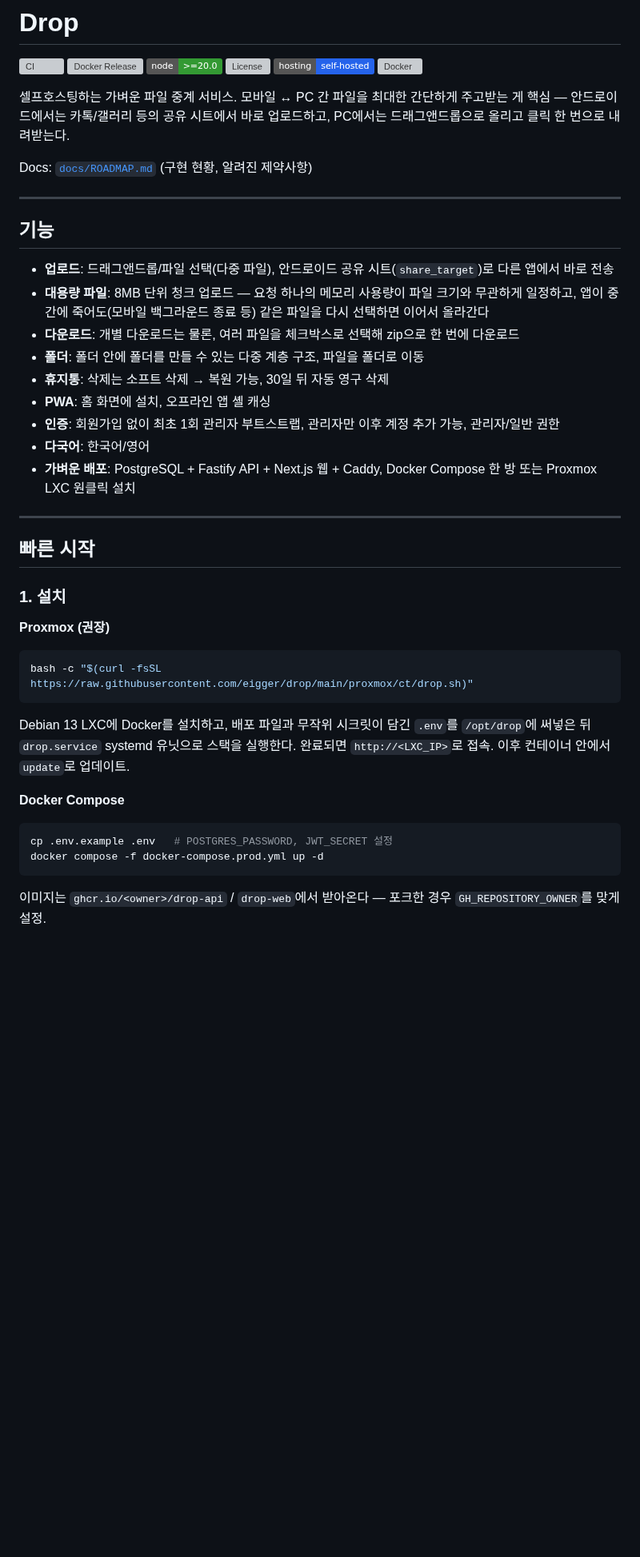
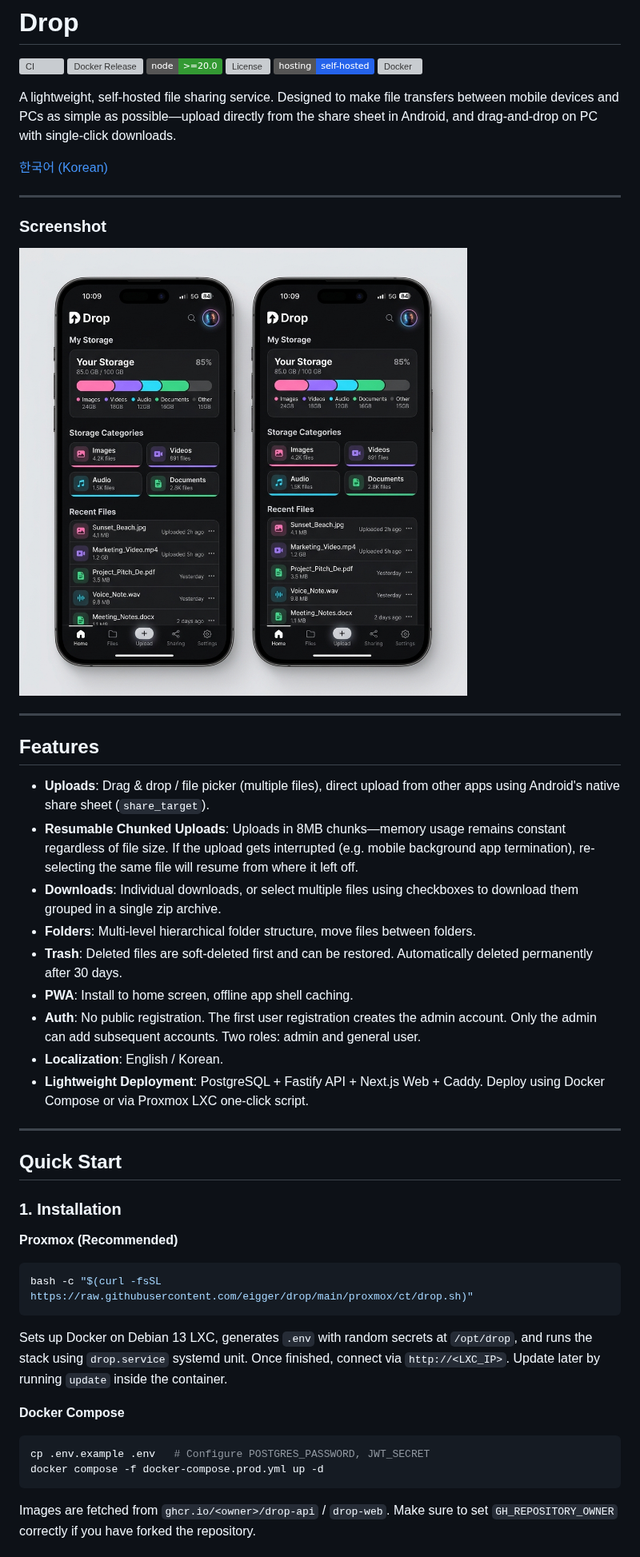
Before and after one commit to eigger/drop, a Markdown page: README.md, the part around one of its changes. Shown at 80% size. GitHub-like rendering; pictures changed too: docs/screenshot.png (added); badges without logos; blank space fills up the shorter version; grey boxes are pictures that could not be loaded.

Commit message:
docs: translate README to English, add README.ko.md, and include mobile screenshot

````diff
--- a/README.md
+++ b/README.md
@@ -7,44 +7,49 @@
 [![Self-hosted](https://img.shields.io/badge/hosting-self--hosted-2563EB)](proxmox/ct/drop.sh)
 [![Docker](https://img.shields.io/badge/docker-ghcr.io%2Feigger%2Fdrop-2496ED?logo=docker&logoColor=white)](https://github.com/eigger/drop/pkgs/container/drop-api)
 
-셀프호스팅하는 가벼운 파일 중계 서비스. 모바일 ↔ PC 간 파일을 최대한 간단하게 주고받는 게 핵심 — 안드로이드에서는 카톡/갤러리 등의 공유 시트에서 바로 업로드하고, PC에서는 드래그앤드롭으로 올리고 클릭 한 번으로 내려받는다.
+A lightweight, self-hosted file sharing service. Designed to make file transfers between mobile devices and PCs as simple as possible—upload directly from the share sheet in Android, and drag-and-drop on PC with single-click downloads.
 
-Docs: [`docs/ROADMAP.md`](./docs/ROADMAP.md) (구현 현황, 알려진 제약사항)
+[한국어 (Korean)](./README.ko.md)
 
 ---
 
-## 기능
-
-- **업로드**: 드래그앤드롭/파일 선택(다중 파일), 안드로이드 공유 시트(`share_target`)로 다른 앱에서 바로 전송
-- **대용량 파일**: 8MB 단위 청크 업로드 — 요청 하나의 메모리 사용량이 파일 크기와 무관하게 일정하고, 앱이 중간에 죽어도(모바일 백그라운드 종료 등) 같은 파일을 다시 선택하면 이어서 올라간다
-- **다운로드**: 개별 다운로드는 물론, 여러 파일을 체크박스로 선택해 zip으로 한 번에 다운로드
-- **폴더**: 폴더 안에 폴더를 만들 수 있는 다중 계층 구조, 파일을 폴더로 이동
-- **휴지통**: 삭제는 소프트 삭제 → 복원 가능, 30일 뒤 자동 영구 삭제
-- **PWA**: 홈 화면에 설치, 오프라인 앱 셸 캐싱
-- **인증**: 회원가입 없이 최초 1회 관리자 부트스트랩, 관리자만 이후 계정 추가 가능, 관리자/일반 권한
-- **다국어**: 한국어/영어
-- **가벼운 배포**: PostgreSQL + Fastify API + Next.js 웹 + Caddy, Docker Compose 한 방 또는 Proxmox LXC 원클릭 설치
+### Screenshot
+![Drop Mobile Screenshot](./docs/screenshot.png)
 
 ---
 
-## 빠른 시작
+## Features
 
-### 1. 설치
+- **Uploads**: Drag & drop / file picker (multiple files), direct upload from other apps using Android's native share sheet (`share_target`).
+- **Resumable Chunked Uploads**: Uploads in 8MB chunks—memory usage remains constant regardless of file size. If the upload gets interrupted (e.g. mobile background app termination), re-selecting the same file will resume from where it left off.
+- **Downloads**: Individual downloads, or select multiple files using checkboxes to download them grouped in a single zip archive.
+- **Folders**: Multi-level hierarchical folder structure, move files between folders.
+- **Trash**: Deleted files are soft-deleted first and can be restored. Automatically deleted permanently after 30 days.
+- **PWA**: Install to home screen, offline app shell caching.
+- **Auth**: No public registration. The first user registration creates the admin account. Only the admin can add subsequent accounts. Two roles: admin and general user.
+- **Localization**: English / Korean.
+- **Lightweight Deployment**: PostgreSQL + Fastify API + Next.js Web + Caddy. Deploy using Docker Compose or via Proxmox LXC one-click script.
 
-**Proxmox (권장)**
+---
+
+## Quick Start
+
+### 1. Installation
+
+**Proxmox (Recommended)**
 
 ```bash
 bash -c "$(curl -fsSL https://raw.githubusercontent.com/eigger/drop/main/proxmox/ct/drop.sh)"
 ```
 
-Debian 13 LXC에 Docker를 설치하고, 배포 파일과 무작위 시크릿이 담긴 `.env`를 `/opt/drop`에 써넣은 뒤 `drop.service` systemd 유닛으로 스택을 실행한다. 완료되면 `http://<LXC_IP>`로 접속. 이후 컨테이너 안에서 `update`로 업데이트.
+Sets up Docker on Debian 13 LXC, generates `.env` with random secrets at `/opt/drop`, and runs the stack using `drop.service` systemd unit. Once finished, connect via `http://<LXC_IP>`. Update later by running `update` inside the container.
 
 **Docker Compose**
 
 ```sh
-cp .env.example .env   # POSTGRES_PASSWORD, JWT_SECRET 설정
+cp .env.example .env   # Configure POSTGRES_PASSWORD, JWT_SECRET
 docker compose -f docker-compose.prod.yml up -d
 ```
 
-이미지는 `ghcr.io/<owner>/drop-api` / `drop-web`에서 받아온다 — 포크한 경우 `GH_REPOSITORY_OWNER`를 맞게 설정.
+Images are fetched from `ghcr.io/<owner>/drop-api` / `drop-web`. Make sure to set `GH_REPOSITORY_OWNER` correctly if you have forked the repository.
 
````
Also changed, not shown: other parts of README.md (+22 -22 lines), README.ko.md (added, +121 -0 lines).
